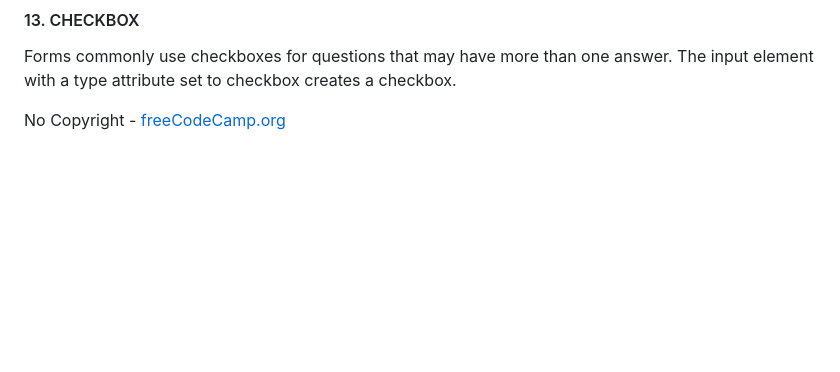
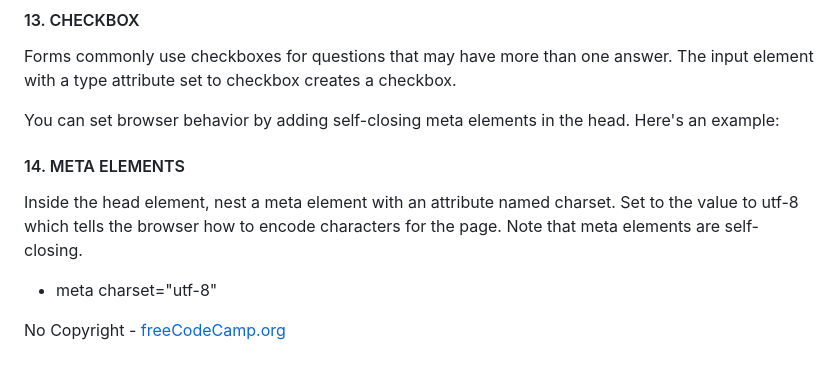
Before and after one commit to KitKat1930/Learning-HTML, a Markdown page: README.md, the part around the change. GitHub-like rendering; blank space fills up the shorter version.

```diff
--- a/README.md
+++ b/README.md
@@ -85,4 +85,11 @@ The legend element acts as a caption for the content in the fieldset element. It
 
 Forms commonly use checkboxes for questions that may have more than one answer. The input element with a type attribute set to checkbox creates a checkbox.
 
+You can set browser behavior by adding self-closing meta elements in the head. Here's an example:
+
+#### 14. META ELEMENTS
+Inside the head element, nest a meta element with an attribute named charset. Set to the value to utf-8 which tells the browser how to encode characters for the page.
+Note that meta elements are self-closing.
+- meta charset="utf-8"
+
  <p>No Copyright - <a href="https://www.freecodecamp.org">freeCodeCamp.org</a></p>
```
